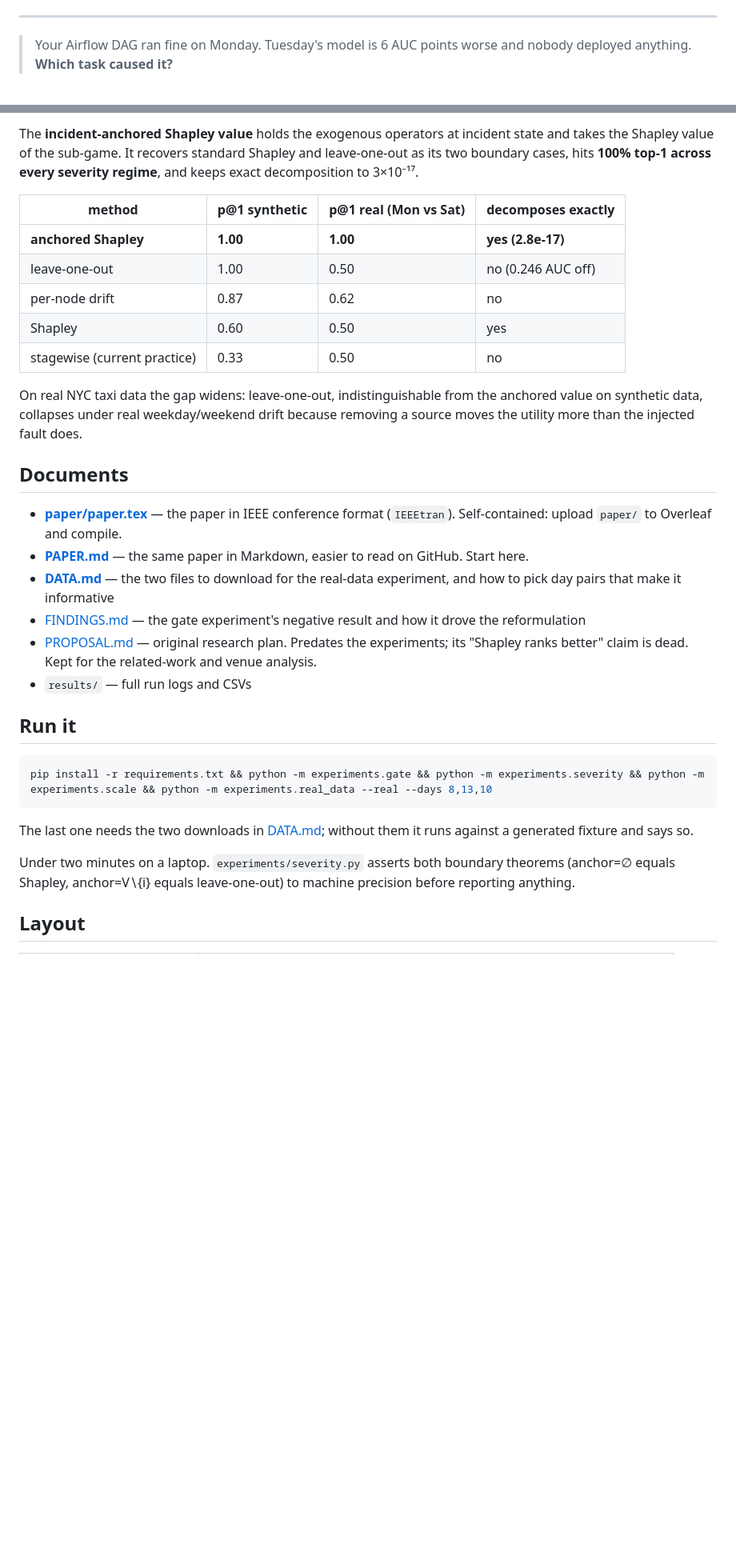
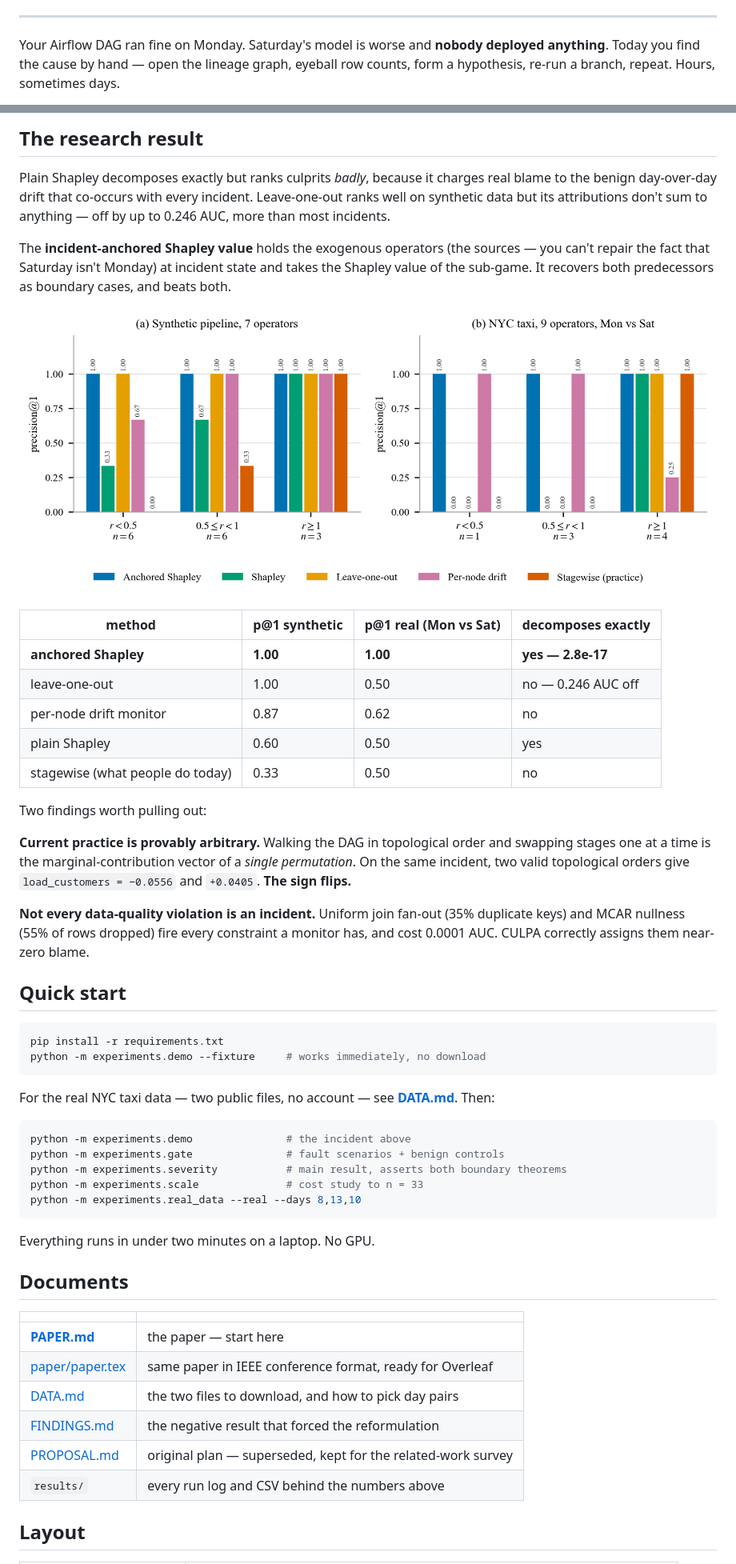
Before and after one commit to laiba-mazhar/culpa-pipeline-attribution, a Markdown page: README.md, 2 parts joined by grey strips. Shown at 80% size. Drawn GitHub-style; blank space fills up the shorter version.

````diff
--- a/README.md
+++ b/README.md
@@ -14,6 +15,8 @@
 
 ---
 
-> Your Airflow DAG ran fine on Monday. Tuesday's model is 6 AUC points worse and
-> nobody deployed anything. **Which task caused it?**
+Your Airflow DAG ran fine on Monday. Saturday's model is worse and **nobody
+deployed anything**. Today you find the cause by hand — open the lineage graph,
+eyeball row counts, form a hypothesis, re-run a branch, repeat. Hours, sometimes
+days.
 
@@ -69,48 +138,67 @@ AUC.
 
-The **incident-anchored Shapley value** holds the exogenous operators at incident
-state and takes the Shapley value of the sub-game. It recovers standard Shapley
-and leave-one-out as its two boundary cases, hits **100% top-1 across every
-severity regime**, and keeps exact decomposition to 3×10⁻¹⁷.
+## The research result
+
+Plain Shapley decomposes exactly but ranks culprits *badly*, because it charges
+real blame to the benign day-over-day drift that co-occurs with every incident.
+Leave-one-out ranks well on synthetic data but its attributions don't sum to
+anything — off by up to 0.246 AUC, more than most incidents.
+
+The **incident-anchored Shapley value** holds the exogenous operators (the
+sources — you can't repair the fact that Saturday isn't Monday) at incident
+state and takes the Shapley value of the sub-game. It recovers both predecessors
+as boundary cases, and beats both.
+
+![Method comparison](figures/main_result.png)
 
 | method | p@1 synthetic | p@1 real (Mon vs Sat) | decomposes exactly |
 |---|---|---|---|
-| **anchored Shapley** | **1.00** | **1.00** | **yes (2.8e-17)** |
-| leave-one-out | 1.00 | 0.50 | no (0.246 AUC off) |
-| per-node drift | 0.87 | 0.62 | no |
-| Shapley | 0.60 | 0.50 | yes |
-| stagewise (current practice) | 0.33 | 0.50 | no |
+| **anchored Shapley** | **1.00** | **1.00** | **yes — 2.8e-17** |
+| leave-one-out | 1.00 | 0.50 | no — 0.246 AUC off |
+| per-node drift monitor | 0.87 | 0.62 | no |
+| plain Shapley | 0.60 | 0.50 | yes |
+| stagewise (what people do today) | 0.33 | 0.50 | no |
 
-On real NYC taxi data the gap widens: leave-one-out, indistinguishable from the
-anchored value on synthetic data, collapses under real weekday/weekend drift
-because removing a source moves the utility more than the injected fault does.
+Two findings worth pulling out:
+
+**Current practice is provably arbitrary.** Walking the DAG in topological order
+and swapping stages one at a time is the marginal-contribution vector of a
+*single permutation*. On the same incident, two valid topological orders give
+`load_customers = −0.0556` and `+0.0405`. **The sign flips.**
+
+**Not every data-quality violation is an incident.** Uniform join fan-out (35%
+duplicate keys) and MCAR nullness (55% of rows dropped) fire every constraint a
+monitor has, and cost 0.0001 AUC. CULPA correctly assigns them near-zero blame.
+
+## Quick start
+
+```bash
+pip install -r requirements.txt
+python -m experiments.demo --fixture     # works immediately, no download
+```
+
+For the real NYC taxi data — two public files, no account — see
+**[DATA.md](DATA.md)**. Then:
+
+```bash
+python -m experiments.demo               # the incident above
+python -m experiments.gate               # fault scenarios + benign controls
+python -m experiments.severity           # main result, asserts both boundary theorems
+python -m experiments.scale              # cost study to n = 33
+python -m experiments.real_data --real --days 8,13,10
+```
+
+Everything runs in under two minutes on a laptop. No GPU.
 
 ## Documents
 
-- **[paper/paper.tex](paper/paper.tex)** — the paper in IEEE conference format
-  (`IEEEtran`). Self-contained: upload `paper/` to Overleaf and compile.
-- **[PAPER.md](PAPER.md)** — the same paper in Markdown, easier to read on
-  GitHub. Start here.
-- **[DATA.md](DATA.md)** — the two files to download for the real-data
-  experiment, and how to pick day pairs that make it informative
-- [FINDINGS.md](FINDINGS.md) — the gate experiment's negative result and how it
-  drove the reformulation
-- [PROPOSAL.md](PROPOSAL.md) — original research plan. Predates the experiments;
-  its "Shapley ranks better" claim is dead. Kept for the related-work and venue
-  analysis.
-- `results/` — full run logs and CSVs
-
-## Run it
-
-```bash
-pip install -r requirements.txt && python -m experiments.gate && python -m experiments.severity && python -m experiments.scale && python -m experiments.real_data --real --days 8,13,10
-```
-
-The last one needs the two downloads in [DATA.md](DATA.md); without them it runs
-against a generated fixture and says so.
-
-Under two minutes on a laptop. `experiments/severity.py` asserts both boundary
-theorems (anchor=∅ equals Shapley, anchor=V∖{i} equals leave-one-out) to machine
-precision before reporting anything.
+| | |
+|---|---|
+| **[PAPER.md](PAPER.md)** | the paper — start here |
+| [paper/paper.tex](paper/paper.tex) | same paper in IEEE conference format, ready for Overleaf |
+| [DATA.md](DATA.md) | the two files to download, and how to pick day pairs |
+| [FINDINGS.md](FINDINGS.md) | the negative result that forced the reformulation |
+| [PROPOSAL.md](PROPOSAL.md) | original plan — superseded, kept for the related-work survey |
+| `results/` | every run log and CSV behind the numbers above |
 
 ## Layout
 
````
Also changed, not shown: other parts of README.md (+131 -54 lines), figures/attribution.png (added), 7 other files.
